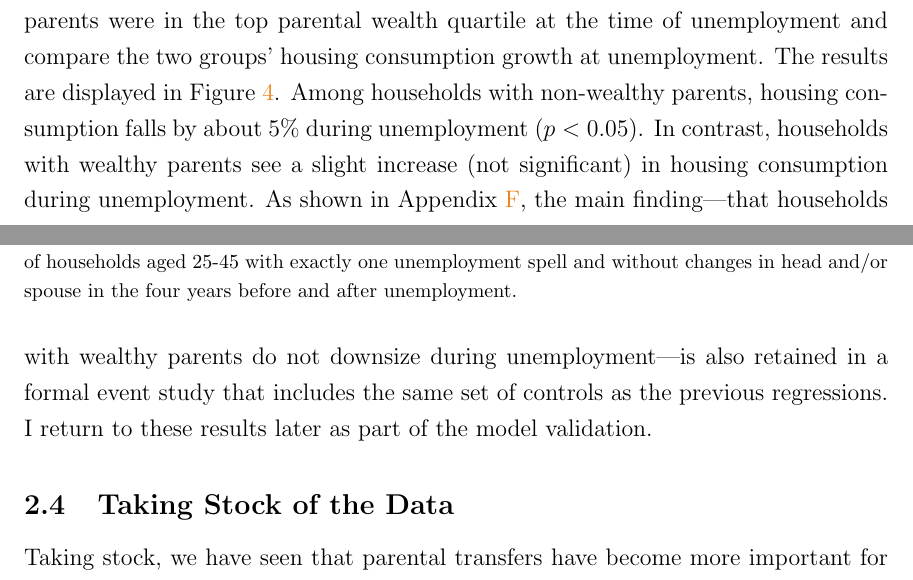
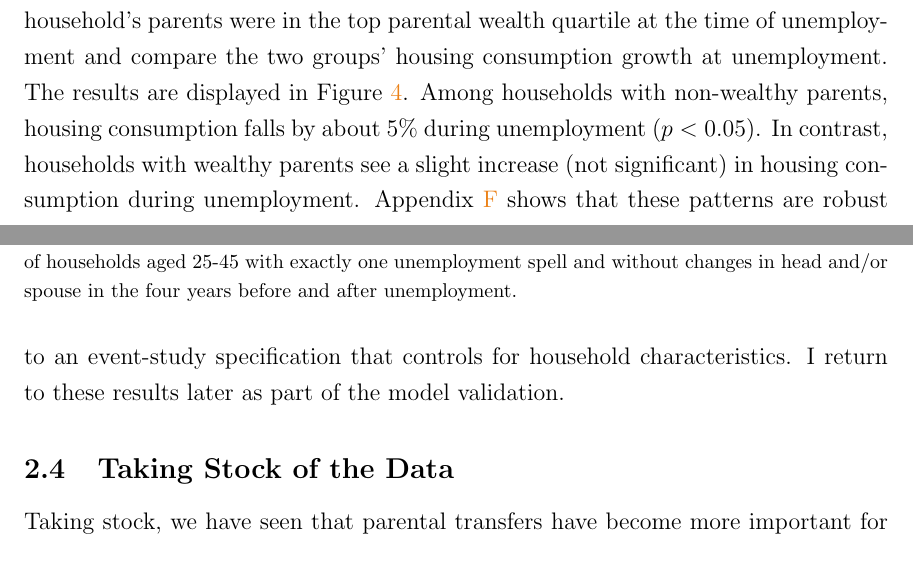
Before and after one commit to eirikbrandsaas/HomeownershipBankMomDad.jl, a LaTeX paper (docs/Homeownership_BankOfMomAndDad.tex): two parts of pages 15 and 16 of 65, joined at a grey line, cut so that both start at the same text. Compiled offline with pdfLaTeX.

Commit message:
Fix small error

```diff
--- a/docs/Homeownership_BankOfMomAndDad.tex
+++ b/docs/Homeownership_BankOfMomAndDad.tex
@@ -257,7 +257,8 @@ Overall, the probability of falling behind on mortgage payments declines with pa
 \subsubsection{Owners with Wealthy Parents Don't Downsize in Unemployment}\label{sec:eventstudy}
 Distressed and forced home sales are costly and often triggered by unemployment \citep{kermani2021racial,hsu2018unemployment}. To test whether parental wealth mitigates this risk, I perform a simple event study of how unemployment affects the likelihood of downsizing.
 
-The exercise follows \cite{Chetty2007} closely. The outcome of interest is the change in log housing consumption, which is set to zero for households who do not move. For movers, housing consumption is defined as yearly rent while renting and as imputed rent for owners, set to 5\% of the market value \citep{Davis2008}. The sample is limited to household heads who experience only one unemployement spell between ages 25 and 44. I divide the sample by whether a household's parents were in the top parental wealth quartile at the time of unemployment and compare the two groups' housing consumption growth at unemployment. The results are displayed in Figure \ref{fig:housinggrowthrates}. Among households with non-wealthy parents, housing consumption falls by about 5\% during unemployment ($p<0.05$). In contrast, households with wealthy parents see a slight increase (not significant) in housing consumption during unemployment. As shown in Appendix~\ref{app:eventstudy_details}, the main finding---that households with wealthy parents do not downsize during unemployment---is also retained in a formal event study that includes the same set of controls as the previous regressions. I return to these results later as part of the model validation.
+The exercise follows \cite{Chetty2007} closely. The outcome of interest is the change in log housing consumption, which is set to zero for households who do not move. For movers, housing consumption is defined as yearly rent while renting and as imputed rent for owners, set to 5\% of the market value \citep{Davis2008}. The sample is limited to household heads who experience only one unemployement spell between ages 25 and 44. I divide the sample by whether a household's parents were in the top parental wealth quartile at the time of unemployment and compare the two groups' housing consumption growth at unemployment. The results are displayed in Figure \ref{fig:housinggrowthrates}. Among households with non-wealthy parents, housing consumption falls by about 5\% during unemployment ($p<0.05$). In contrast, households with wealthy parents see a slight increase (not significant) in housing consumption during unemployment. Appendix~\ref{app:eventstudy_details} shows that these patterns are robust to an event-study specification that controls for household characteristics. I return to these results later as part of the model validation.
+
 
 
 
```
Also changed, not shown: docs/Homeownership_BankOfMomAndDad.pdf.
